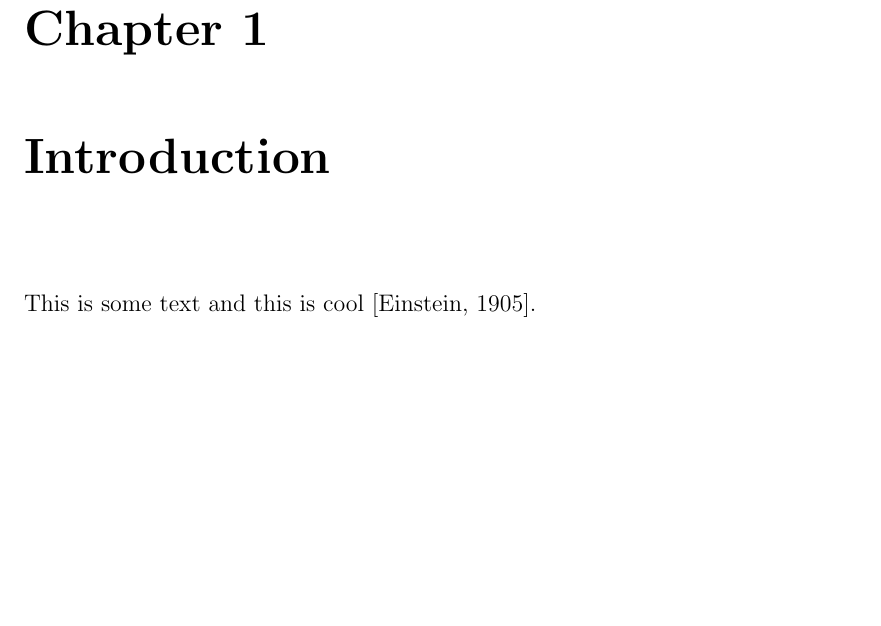
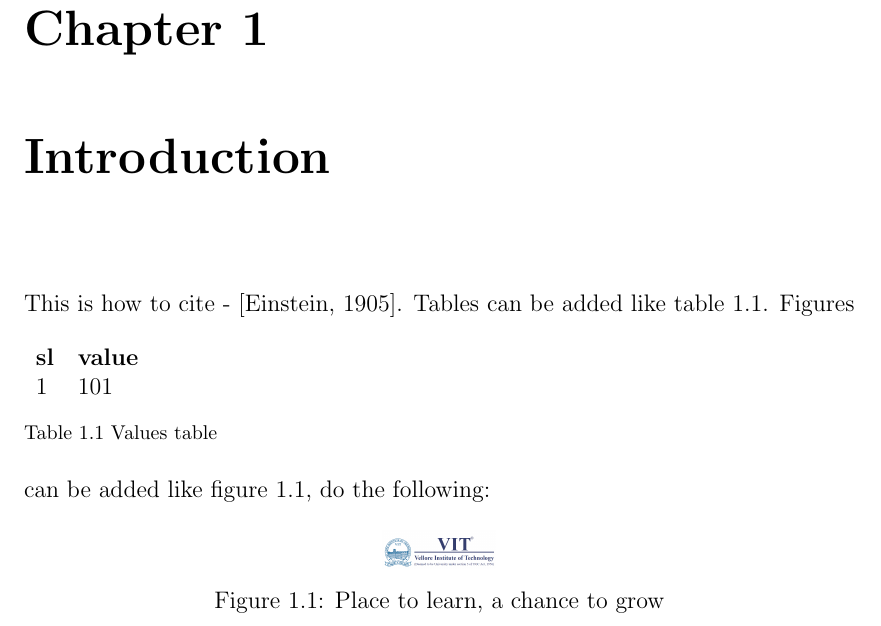
Before and after one commit to shubham1172/latex-templates, a LaTeX thesis (capstone-project/capstone-project.tex, which reads capstone-project/capstone-project.cls): part of page 9 of 11, cut so that both start at the same text, the shorter picture padded with empty space. Compiled offline with pdfLaTeX.

Commit message:
add sample table/figure
Signed-off-by: Shubham Sharma <shubhamsharma1172@gmail.com>

```diff
--- a/capstone-project/capstone-project.cls
+++ b/capstone-project/capstone-project.cls
@@ -8,6 +8,7 @@ left=1.5in, right=1in, top=1in, bottom=1in]{geometry}
 \usepackage{graphicx}
 \usepackage{lipsum}
 \usepackage{cite}
+\usepackage{caption}
 
 % Commands
 \newcommand{\prechapter}[1]{
--- a/capstone-project/capstone-project.tex
+++ b/capstone-project/capstone-project.tex
@@ -24,8 +24,24 @@
 
 \chapter{Introduction}
 
-This is some text and this is cool \cite{einstein}.
-
+This is how to cite - \cite{einstein}.
+Tables can be added like table \ref{tab:table1}.
+\begin{table}[h]
+    \begin{tabular}{ll}
+        \textbf{sl} & \textbf{value} \\
+        1           & 101            \\
+    \end{tabular}
+    \captionsetup{singlelinecheck = false, format= hang, justification=raggedright, font=footnotesize, labelsep=space}
+    \caption{Values table}
+    \label{tab:table1}
+\end{table}
+Figures can be added like figure \ref{fig:figure1}, do the following:
+\begin{figure}[h]
+    \centering
+    \includegraphics[width=2cm]{assets/university.png}
+    \caption{Place to learn, a chance to grow}
+    \label{fig:figure1}
+\end{figure}
 
 \bibliographystyle{apalike}
 \bibliography{references}
```
